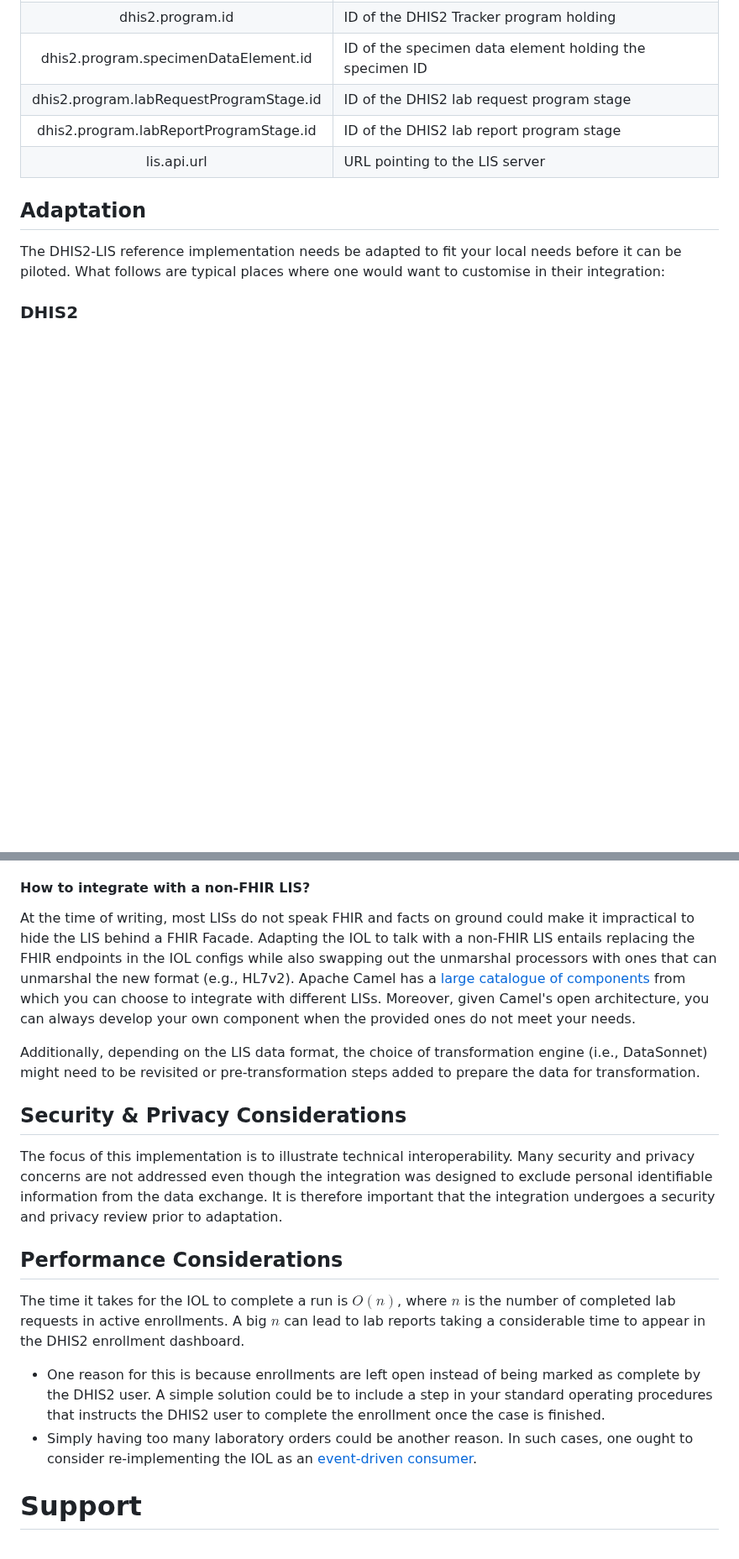
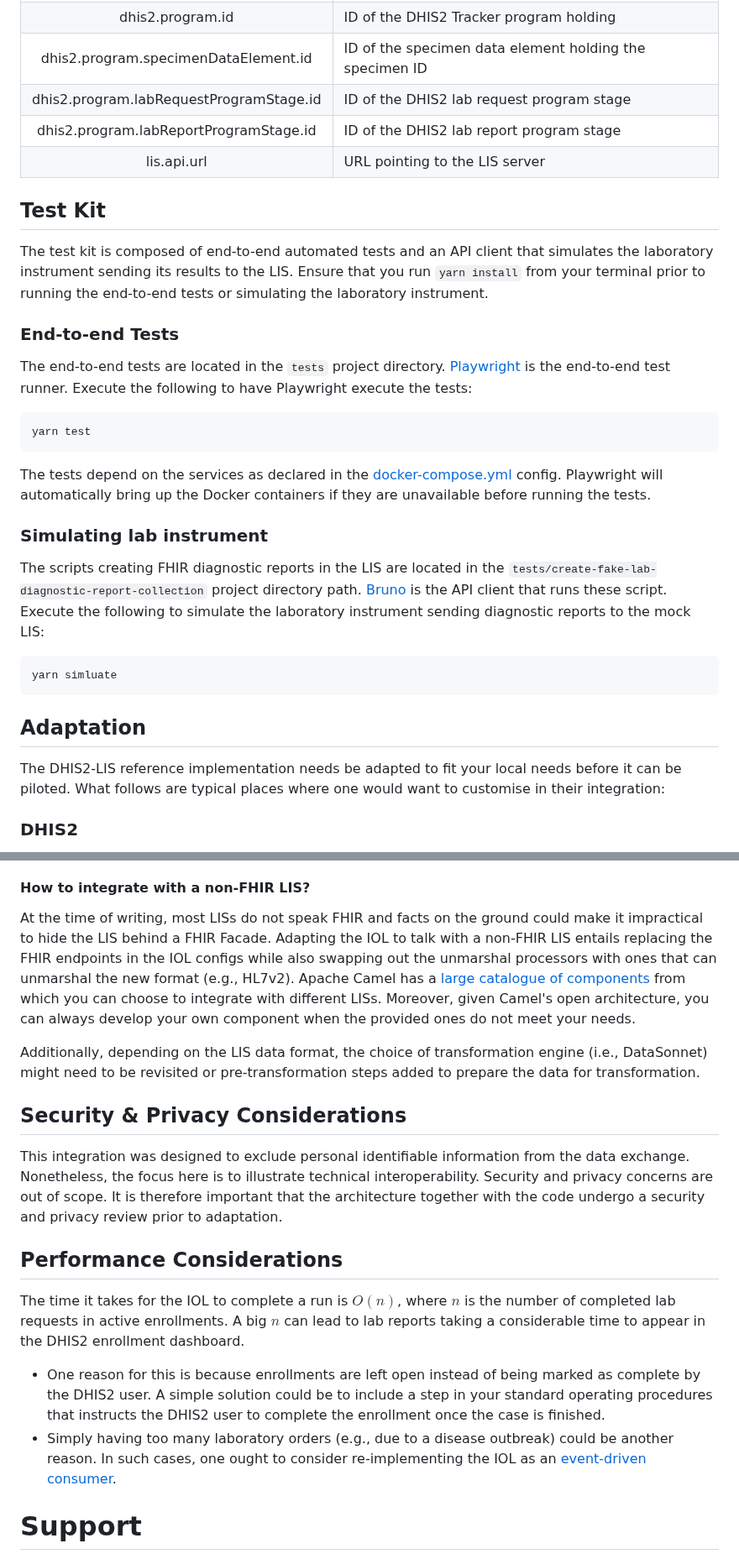
Before and after one commit to dhis2/reference-dhis2-tracker-lab-result-integration, a Markdown page: README.md, 2 parts joined by grey strips. Shown at 84% size. Drawn GitHub-style; blank space fills up the shorter version.

````diff
--- a/README.md
+++ b/README.md
@@ -184,6 +195,28 @@ The IOL is configurable through one or more YAML files and/or command-line argum
 | dhis2.program.labReportProgramStage.id  | ID of the DHIS2 lab report program stage                                                  |
 |               lis.api.url               | URL pointing to the LIS server                                                            |
 
+## Test Kit
+
+The test kit is composed of end-to-end automated tests and an API client that simulates the laboratory instrument sending its results to the LIS. Ensure that you run `yarn install` from your terminal prior to running the end-to-end tests or simulating the laboratory instrument.
+
+### End-to-end Tests
+
+The end-to-end tests are located in the `tests` project directory. [Playwright](https://playwright.dev/) is the end-to-end test runner. Execute the following to have Playwright execute the tests:
+
+```shell
+yarn test
+```
+
+The tests depend on the services as declared in the [docker-compose.yml](docker-compose.yml) config. Playwright will automatically bring up the Docker containers if they are unavailable before running the tests.
+
+### Simulating lab instrument
+
+The scripts creating FHIR diagnostic reports in the LIS are located in the `tests/create-fake-lab-diagnostic-report-collection` project directory path. [Bruno](https://www.usebruno.com/) is the API client that runs these script. Execute the following to simulate the laboratory instrument sending diagnostic reports to the mock LIS:
+
+```shell
+yarn simluate
+```
+
 ## Adaptation
 
 The DHIS2-LIS reference implementation needs be adapted to fit your local needs before it can be piloted. What follows are typical places where one would want to customise in their integration:
@@ -221,20 +254,19 @@ When an event triggers execution in the IOL, you should factor the possibility t
 
 #### How to integrate with a non-FHIR LIS?
 
-At the time of writing, most LISs do not speak FHIR and facts on ground could make it impractical to hide the LIS behind a FHIR Facade. Adapting the IOL to talk with a non-FHIR LIS entails replacing the FHIR endpoints in the IOL configs while also swapping out the unmarshal processors with ones that can unmarshal the new format (e.g., HL7v2). Apache Camel has a [large catalogue of components](https://camel.apache.org/components/next/index.html) from which you can choose to integrate with different LISs. Moreover, given Camel's open architecture, you can always develop your own component when the provided ones do not meet your needs.
+At the time of writing, most LISs do not speak FHIR and facts on the ground could make it impractical to hide the LIS behind a FHIR Facade. Adapting the IOL to talk with a non-FHIR LIS entails replacing the FHIR endpoints in the IOL configs while also swapping out the unmarshal processors with ones that can unmarshal the new format (e.g., HL7v2). Apache Camel has a [large catalogue of components](https://camel.apache.org/components/next/index.html) from which you can choose to integrate with different LISs. Moreover, given Camel's open architecture, you can always develop your own component when the provided ones do not meet your needs.
 
 Additionally, depending on the LIS data format, the choice of transformation engine (i.e., DataSonnet) might need to be revisited or pre-transformation steps added to prepare the data for transformation.
 
 ## Security & Privacy Considerations
 
-The focus of this implementation is to illustrate technical interoperability. Many security and privacy concerns are not addressed even though the integration was designed to exclude personal identifiable information from the data exchange. It is therefore important that the integration undergoes a security and privacy review prior to adaptation.
+This integration was designed to exclude personal identifiable information from the data exchange. Nonetheless,  the focus here is to illustrate technical interoperability. Security and privacy concerns are out of scope. It is therefore important that the architecture together with the code undergo a security and privacy review prior to adaptation.
 
 ## Performance Considerations
 
 The time it takes for the IOL to complete a run is $O(n)$, where $n$ is the number of completed lab requests in active enrollments. A big $n$ can lead to lab reports taking a considerable time to appear in the DHIS2 enrollment dashboard.
 * One reason for this is because enrollments are left open instead of being marked as complete by the DHIS2 user. A simple solution could be to include a step in your standard operating procedures that instructs the DHIS2 user to complete the enrollment once the case is finished.
-* Simply having too many laboratory orders could be another reason. In such cases, one ought to consider re-implementing the IOL as an [event-driven consumer](#how-to-turn-the-iol-from-a-polling-consumer-into-an-event-driven-one-to-improve-the-timeliness-of-lab-reports-in-dhis2-and-eliminate-the-performance-costs-tied-to-polling).
-
+* Simply having too many laboratory orders (e.g., due to a disease outbreak) could be another reason. In such cases, one ought to consider re-implementing the IOL as an [event-driven consumer](#how-to-turn-the-iol-from-a-polling-consumer-into-an-event-driven-one-to-improve-the-timeliness-of-lab-reports-in-dhis2-and-eliminate-the-performance-costs-tied-to-polling).
 
 # Support
 
````
Also changed, not shown: other parts of README.md (+17 -6 lines), docs/hawtio.png (added), 1 other file.
